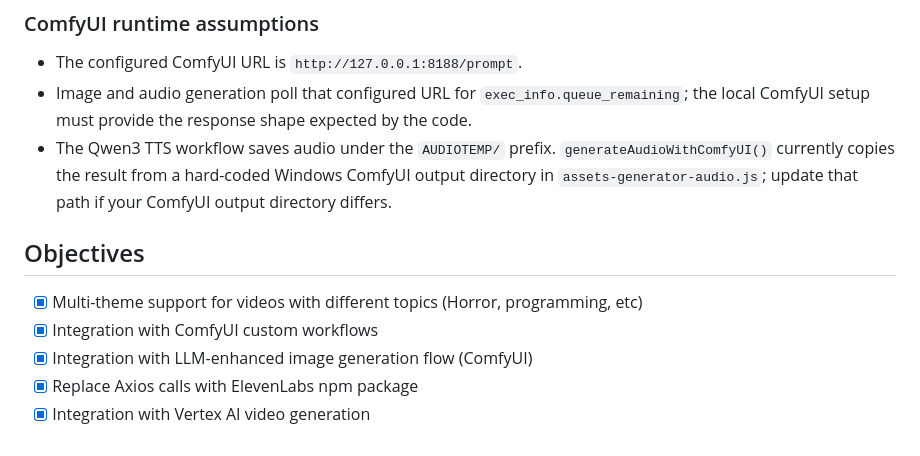
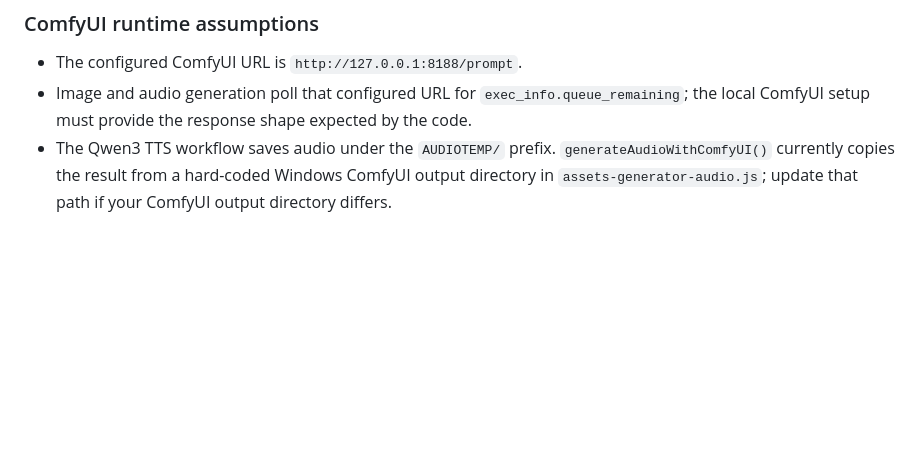
Before and after one commit to eduardojaime/AI-Prototypes, a Markdown page: StorytellingAI/v5/README.md, the part around the change. Drawn GitHub-style; blank space fills up the shorter version.

```diff
--- a/StorytellingAI/v5/README.md
+++ b/StorytellingAI/v5/README.md
@@ -202,11 +202,3 @@ For Shorts, `GenerateShortVideos()` instead processes rows in batches of `Settin
 - The configured ComfyUI URL is `http://127.0.0.1:8188/prompt`.
 - Image and audio generation poll that configured URL for `exec_info.queue_remaining`; the local ComfyUI setup must provide the response shape expected by the code.
 - The Qwen3 TTS workflow saves audio under the `AUDIOTEMP/` prefix. `generateAudioWithComfyUI()` currently copies the result from a hard-coded Windows ComfyUI output directory in `assets-generator-audio.js`; update that path if your ComfyUI output directory differs.
-
-## Objectives
-
-- [x] Multi-theme support for videos with different topics (Horror, programming, etc)
-- [x] Integration with ComfyUI custom workflows
-- [x] Integration with LLM-enhanced image generation flow (ComfyUI)
-- [x] Replace Axios calls with ElevenLabs npm package
-- [x] Integration with Vertex AI video generation
```
